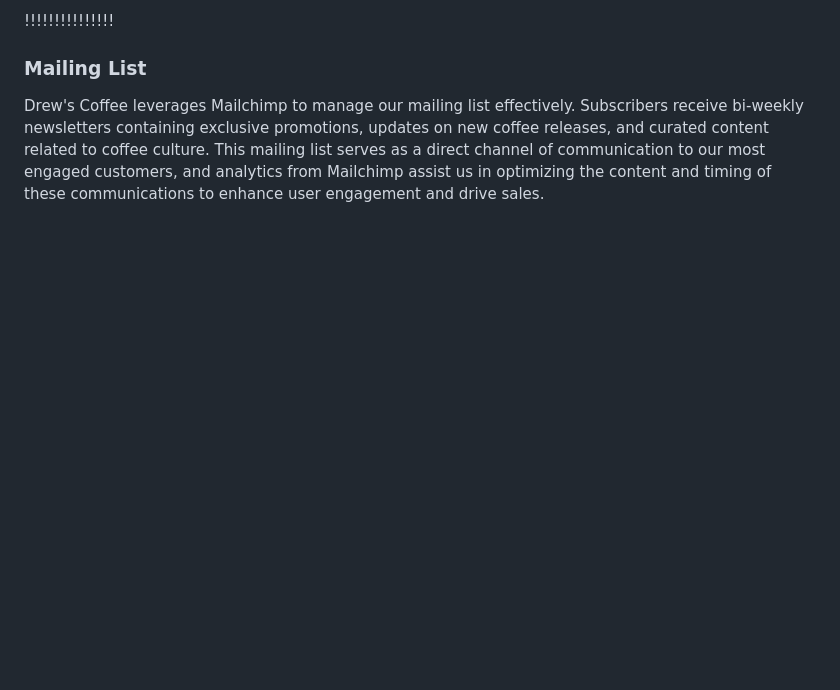
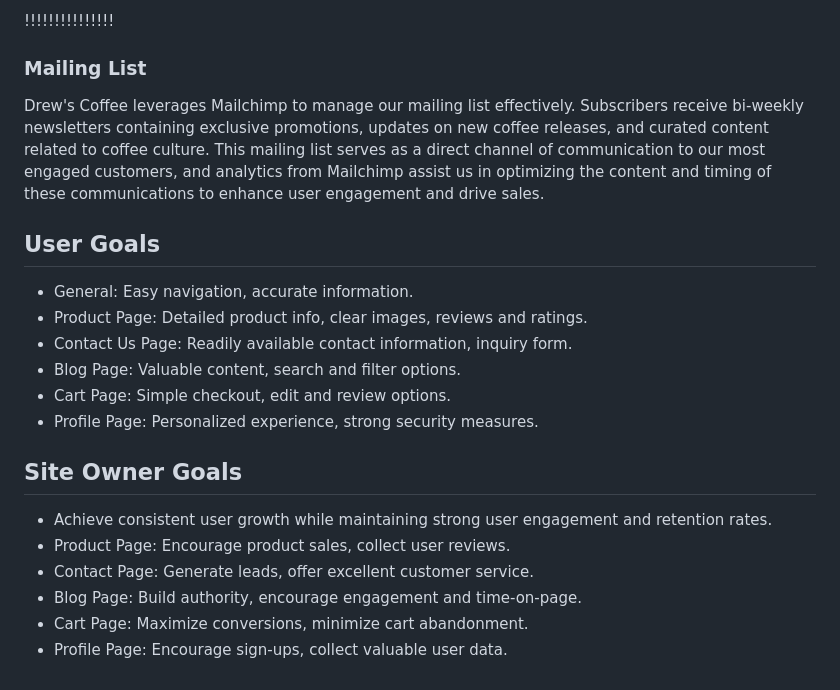
Before and after one commit to anthonyhaj/Drews-coffee-PP5, a Markdown page: README.md, the part around the change. Drawn GitHub-style; blank space fills up the shorter version.

Commit message:
add site owner goals sections to readme

```diff
--- a/README.md
+++ b/README.md
@@ -77,3 +77,21 @@ Drew's Coffee maintains active Facebook and Instagram accounts to engage with ou
 
 ### Mailing List
 Drew's Coffee leverages Mailchimp to manage our mailing list effectively. Subscribers receive bi-weekly newsletters containing exclusive promotions, updates on new coffee releases, and curated content related to coffee culture. This mailing list serves as a direct channel of communication to our most engaged customers, and analytics from Mailchimp assist us in optimizing the content and timing of these communications to enhance user engagement and drive sales.
+
+## User Goals
+
+- General: Easy navigation, accurate information.
+- Product Page: Detailed product info, clear images, reviews and ratings.
+- Contact Us Page: Readily available contact information, inquiry form.
+- Blog Page: Valuable content, search and filter options.
+- Cart Page: Simple checkout, edit and review options.
+- Profile Page: Personalized experience, strong security measures.
+
+## Site Owner Goals
+
+- Achieve consistent user growth while maintaining strong user engagement and retention rates.
+- Product Page: Encourage product sales, collect user reviews.
+- Contact Page: Generate leads, offer excellent customer service.
+- Blog Page: Build authority, encourage engagement and time-on-page.
+- Cart Page: Maximize conversions, minimize cart abandonment.
+- Profile Page: Encourage sign-ups, collect valuable user data.
```
